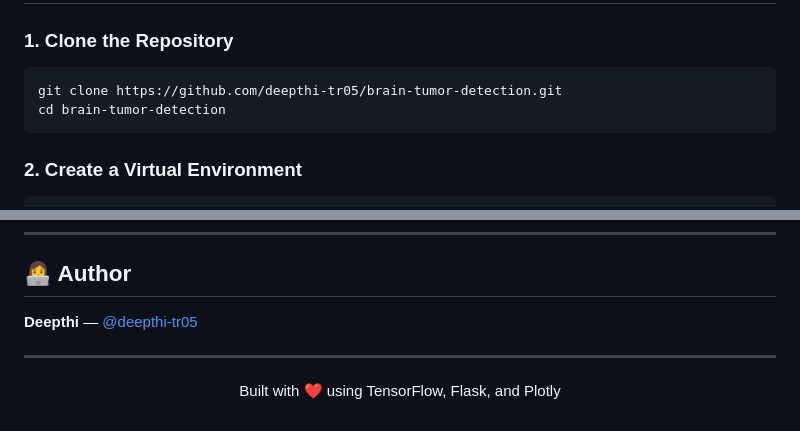
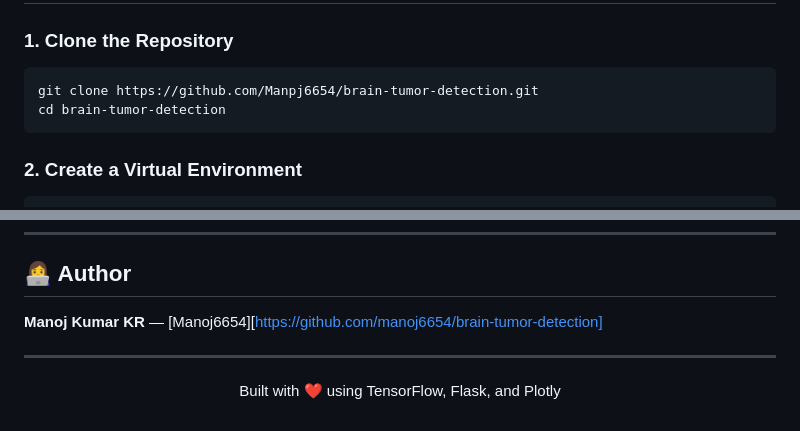
Before and after one commit to Manoj6654/brain-tumor-detection, a Markdown page: README.md, 2 parts joined by grey strips. Rendered like a GitHub page.

Commit message:
Update repository URL and author information in README

````diff
--- a/README.md
+++ b/README.md
@@ -78,7 +78,7 @@ brain-tumor-detection/
 ### 1. Clone the Repository
 
 ```bash
-git clone https://github.com/deepthi-tr05/brain-tumor-detection.git
+git clone https://github.com/Manpj6654/brain-tumor-detection.git
 cd brain-tumor-detection
 ```
 
@@ -222,7 +222,7 @@ This project is licensed under the **MIT License** — see the [LICENSE](LICENSE
 
 ## 👩‍💻 Author
 
-**Deepthi** — [@deepthi-tr05](https://github.com/deepthi-tr05)
+**Manoj Kumar KR** — [Manoj6654][https://github.com/manoj6654/brain-tumor-detection]
 
 ---
 
````
